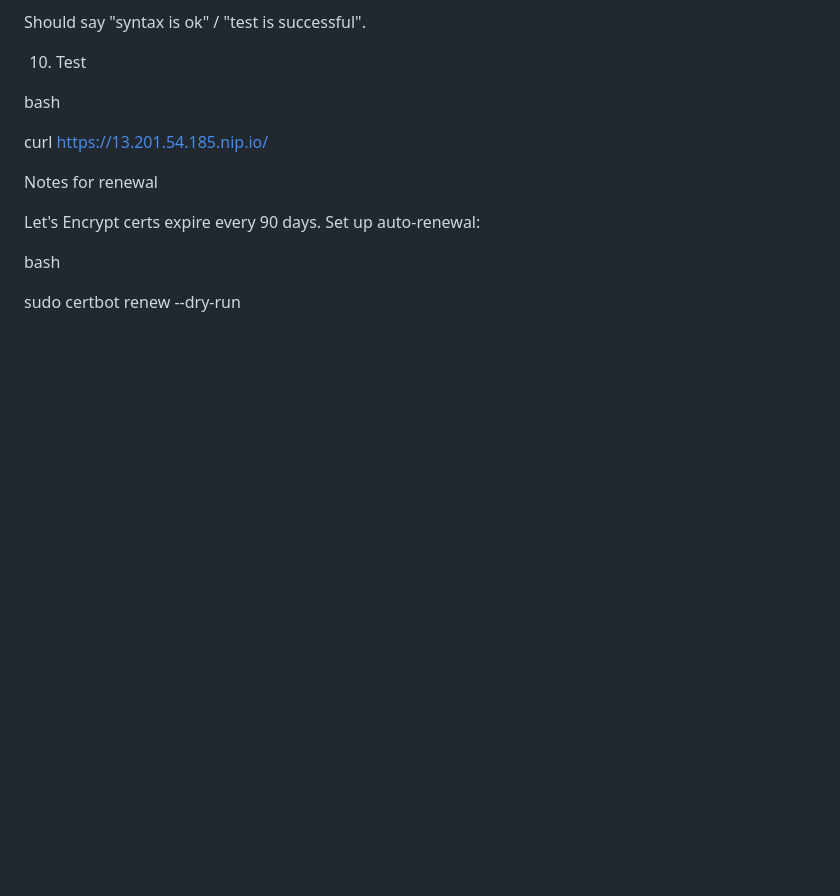
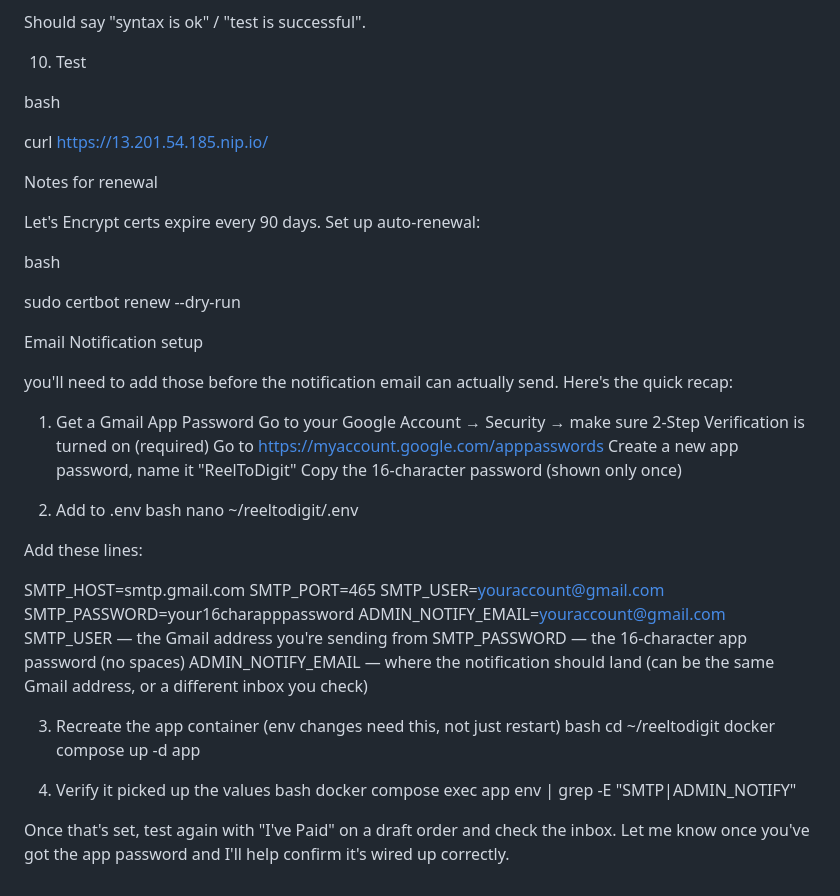
Before and after one commit to krisclive2026/Reel2digit, a Markdown page: README.md, the part around the change. GitHub-like rendering; blank space fills up the shorter version.

```diff
--- a/README.md
+++ b/README.md
@@ -338,3 +338,56 @@ bash
 
 
 sudo certbot renew --dry-run
+
+
+
+
+
+Email Notification setup
+
+
+
+
+you'll need to add those before the notification email can actually send. Here's the quick recap:
+
+1. Get a Gmail App Password
+Go to your Google Account → Security → make sure 2-Step Verification is turned on (required)
+Go to https://myaccount.google.com/apppasswords
+Create a new app password, name it "ReelToDigit"
+Copy the 16-character password (shown only once)
+
+
+
+
+3. Add to .env
+bash
+nano ~/reeltodigit/.env
+
+Add these lines:
+
+SMTP_HOST=smtp.gmail.com
+SMTP_PORT=465
+SMTP_USER=youraccount@gmail.com
+SMTP_PASSWORD=your16charapppassword
+ADMIN_NOTIFY_EMAIL=youraccount@gmail.com
+SMTP_USER — the Gmail address you're sending from
+SMTP_PASSWORD — the 16-character app password (no spaces)
+ADMIN_NOTIFY_EMAIL — where the notification should land (can be the same Gmail address, or a different inbox you check)
+
+
+
+
+
+3. Recreate the app container (env changes need this, not just restart)
+bash
+cd ~/reeltodigit
+docker compose up -d app
+
+
+
+
+5. Verify it picked up the values
+bash
+docker compose exec app env | grep -E "SMTP|ADMIN_NOTIFY"
+
+Once that's set, test again with "I've Paid" on a draft order and check the inbox. Let me know once you've got the app password and I'll help confirm it's wired up correctly.
```
